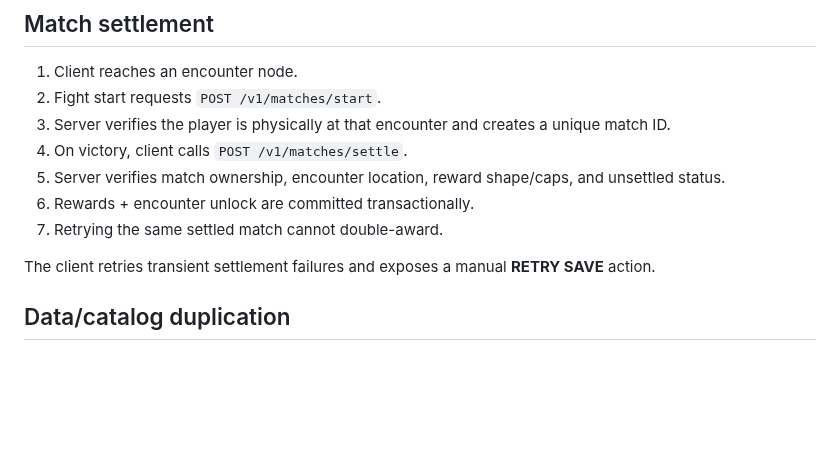
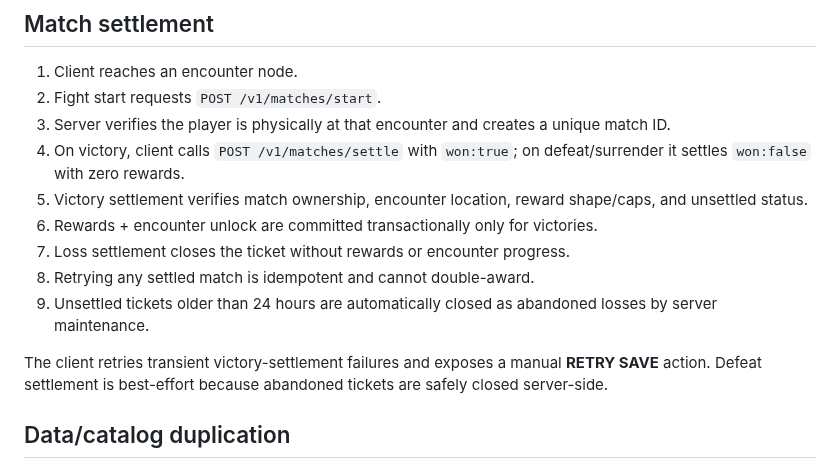
Before and after one commit to CaptainPWilly/GemMO, a Markdown page: docs/ARCHITECTURE.md, the part around the change. GitHub-like rendering; blank space fills up the shorter version.

Commit message:
Document complete match lifecycle

```diff
--- a/docs/ARCHITECTURE.md
+++ b/docs/ARCHITECTURE.md
@@ -109,12 +109,14 @@ Bandit is hidden/locked until Rat is cleared.
 1. Client reaches an encounter node.
 2. Fight start requests `POST /v1/matches/start`.
 3. Server verifies the player is physically at that encounter and creates a unique match ID.
-4. On victory, client calls `POST /v1/matches/settle`.
-5. Server verifies match ownership, encounter location, reward shape/caps, and unsettled status.
-6. Rewards + encounter unlock are committed transactionally.
-7. Retrying the same settled match cannot double-award.
+4. On victory, client calls `POST /v1/matches/settle` with `won:true`; on defeat/surrender it settles `won:false` with zero rewards.
+5. Victory settlement verifies match ownership, encounter location, reward shape/caps, and unsettled status.
+6. Rewards + encounter unlock are committed transactionally only for victories.
+7. Loss settlement closes the ticket without rewards or encounter progress.
+8. Retrying any settled match is idempotent and cannot double-award.
+9. Unsettled tickets older than 24 hours are automatically closed as abandoned losses by server maintenance.
 
-The client retries transient settlement failures and exposes a manual **RETRY SAVE** action.
+The client retries transient victory-settlement failures and exposes a manual **RETRY SAVE** action. Defeat settlement is best-effort because abandoned tickets are safely closed server-side.
 
 ## Data/catalog duplication
 
```
